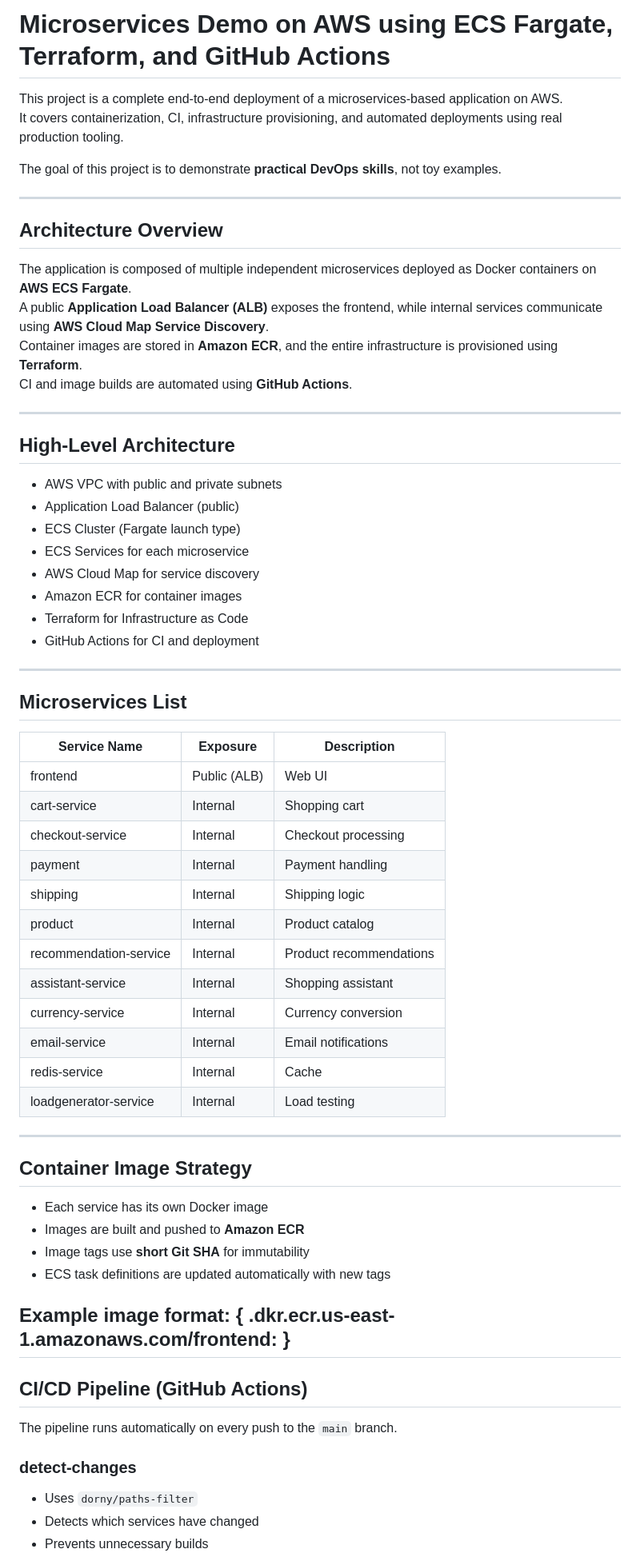
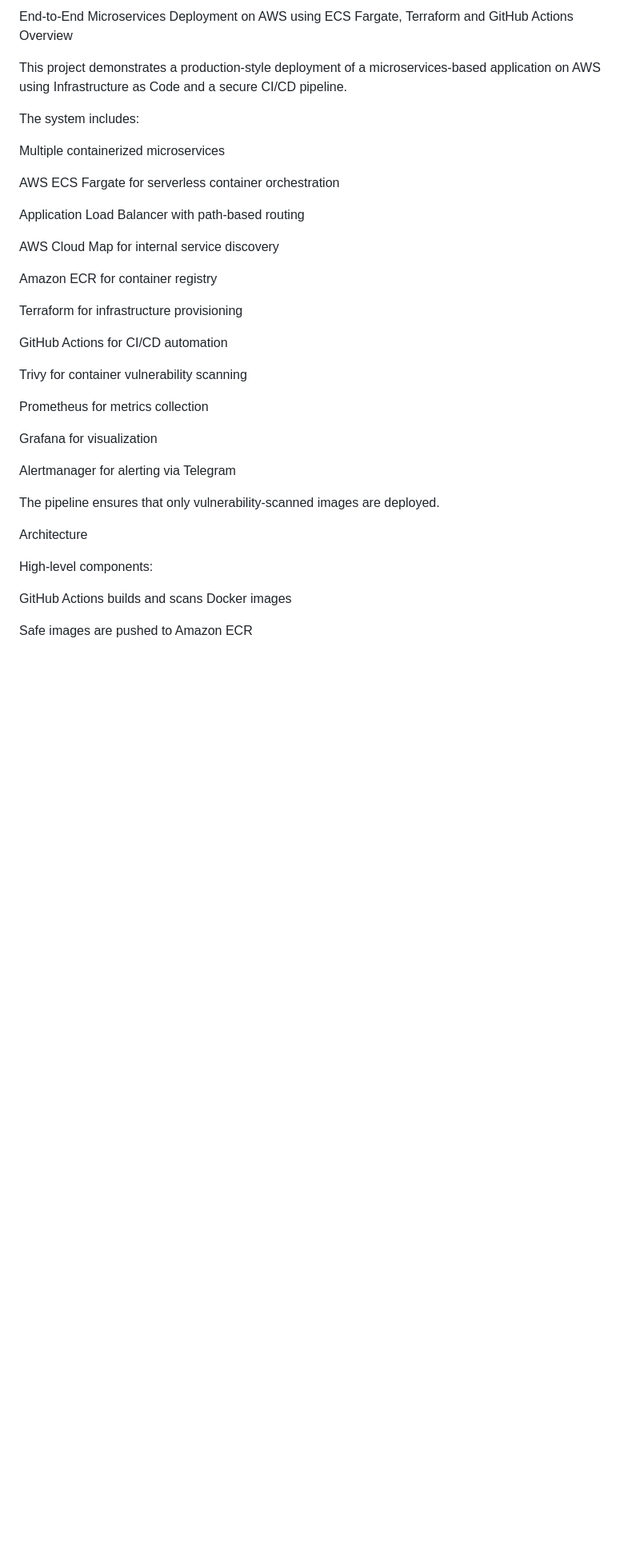
Before and after one commit to heyrohhh/microservices_demo, a Markdown page: README.md, the part around one of its changes. Shown at 80% size. Drawn GitHub-style; blank space fills up the shorter version.

Commit message:
Added pipeline

```diff
--- a/README.md
+++ b/README.md
@@ -1,70 +1,39 @@
-# Microservices Demo on AWS using ECS Fargate, Terraform, and GitHub Actions
+End-to-End Microservices Deployment on AWS using ECS Fargate, Terraform and GitHub Actions
+Overview
 
-This project is a complete end-to-end deployment of a microservices-based application on AWS.
-It covers containerization, CI, infrastructure provisioning, and automated deployments using real production tooling.
+This project demonstrates a production-style deployment of a microservices-based application on AWS using Infrastructure as Code and a secure CI/CD pipeline.
 
-The goal of this project is to demonstrate **practical DevOps skills**, not toy examples.
+The system includes:
 
----
+Multiple containerized microservices
 
-## Architecture Overview
+AWS ECS Fargate for serverless container orchestration
 
-The application is composed of multiple independent microservices deployed as Docker containers on **AWS ECS Fargate**.
-A public **Application Load Balancer (ALB)** exposes the frontend, while internal services communicate using **AWS Cloud Map Service Discovery**.
-Container images are stored in **Amazon ECR**, and the entire infrastructure is provisioned using **Terraform**.
-CI and image builds are automated using **GitHub Actions**.
+Application Load Balancer with path-based routing
 
----
+AWS Cloud Map for internal service discovery
 
-## High-Level Architecture
+Amazon ECR for container registry
 
-- AWS VPC with public and private subnets
-- Application Load Balancer (public)
-- ECS Cluster (Fargate launch type)
-- ECS Services for each microservice
-- AWS Cloud Map for service discovery
-- Amazon ECR for container images
-- Terraform for Infrastructure as Code
-- GitHub Actions for CI and deployment
+Terraform for infrastructure provisioning
 
----
+GitHub Actions for CI/CD automation
 
-## Microservices List
+Trivy for container vulnerability scanning
 
-| Service Name | Exposure | Description |
-|-------------|---------|-------------|
-| frontend | Public (ALB) | Web UI |
-| cart-service | Internal | Shopping cart |
-| checkout-service | Internal | Checkout processing |
-| payment | Internal | Payment handling |
-| shipping | Internal | Shipping logic |
-| product | Internal | Product catalog |
-| recommendation-service | Internal | Product recommendations |
-| assistant-service | Internal | Shopping assistant |
-| currency-service | Internal | Currency conversion |
-| email-service | Internal | Email notifications |
-| redis-service | Internal | Cache |
-| loadgenerator-service | Internal | Load testing |
+Prometheus for metrics collection
 
----
+Grafana for visualization
 
-## Container Image Strategy
+Alertmanager for alerting via Telegram
 
-- Each service has its own Docker image
-- Images are built and pushed to **Amazon ECR**
-- Image tags use **short Git SHA** for immutability
-- ECS task definitions are updated automatically with new tags
+The pipeline ensures that only vulnerability-scanned images are deployed.
 
-Example image format:
-{ <account-id>.dkr.ecr.us-east-1.amazonaws.com/frontend:<git-sha> }
----
+Architecture
 
-## CI/CD Pipeline (GitHub Actions)
+High-level components:
 
-The pipeline runs automatically on every push to the `main` branch.
+GitHub Actions builds and scans Docker images
 
-### detect-changes
-- Uses `dorny/paths-filter`
-- Detects which services have changed
-- Prevents unnecessary builds
+Safe images are pushed to Amazon ECR
 
```
Also changed, not shown: other parts of README.md (+143 -112 lines), docs/img/archiDiag.png (added), image.png (added), 6 other files.
